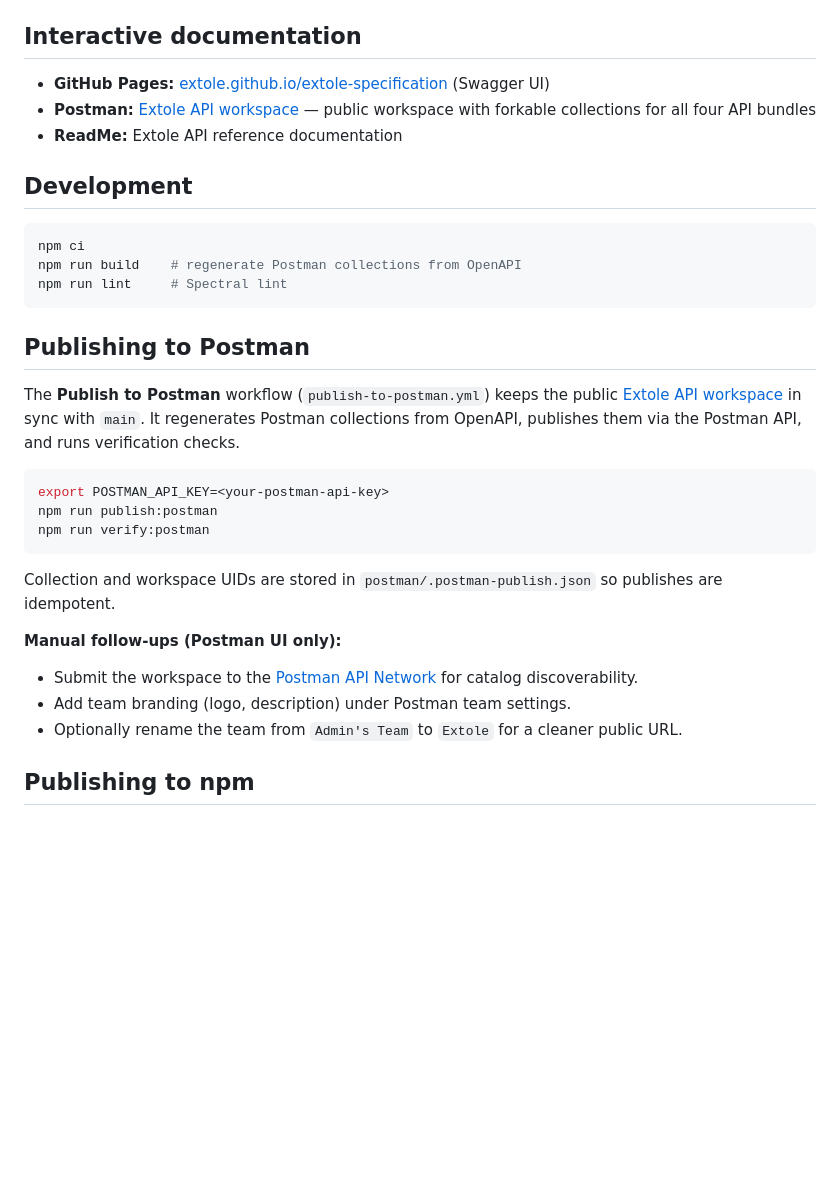
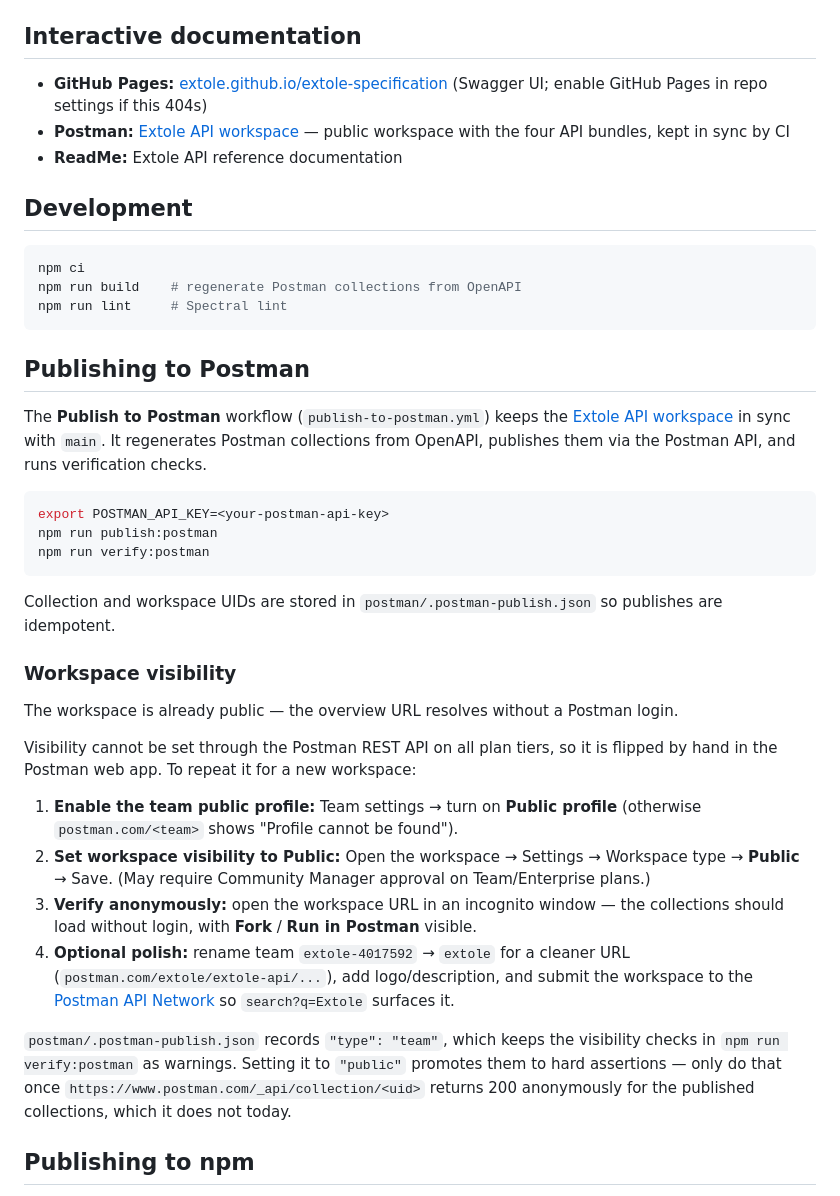
Before and after one commit to extole/extole-specification, a Markdown page: README.md, the part around the change. Rendered like a GitHub page; blank space fills up the shorter version.

Commit message:
docs: correct Postman workspace visibility state and verification gate
The workspace was flipped public on 2026-07-02, so the README no longer asks an
admin to perform completed work; the UI steps remain as a repeatable recipe.

Records that postman/.postman-publish.json stays at "type": "team" because the
per-collection public API still 404s anonymously, and promoting it to "public"
would turn the verify-postman-publish.ts visibility checks into failing hard
assertions.

Keeps the GitHub Pages 404 caveat (Pages is not enabled) and main's sanitized
ReadMe line with no private extole/openapi reference.

Co-Authored-By: Claude Opus 5 (1M context) <noreply@anthropic.com>

````diff
--- a/README.md
+++ b/README.md
@@ -61,8 +61,8 @@ This repository publishes **TypeScript declaration files** (`.d.ts`) under [`ope
 
 ## Interactive documentation
 
-- **GitHub Pages:** [extole.github.io/extole-specification](https://extole.github.io/extole-specification/) (Swagger UI)
-- **Postman:** [Extole API workspace](https://www.postman.com/extole-4017592/extole-api/overview) — public workspace with forkable collections for all four API bundles
+- **GitHub Pages:** [extole.github.io/extole-specification](https://extole.github.io/extole-specification/) (Swagger UI; enable GitHub Pages in repo settings if this 404s)
+- **Postman:** [Extole API workspace](https://www.postman.com/extole-4017592/extole-api/overview) — public workspace with the four API bundles, kept in sync by CI
 - **ReadMe:** Extole API reference documentation
 
 ## Development
@@ -75,7 +75,7 @@ npm run lint     # Spectral lint
 
 ## Publishing to Postman
 
-The **Publish to Postman** workflow (`publish-to-postman.yml`) keeps the public [Extole API workspace](https://www.postman.com/extole-4017592/extole-api/overview) in sync with `main`. It regenerates Postman collections from OpenAPI, publishes them via the Postman API, and runs verification checks.
+The **Publish to Postman** workflow (`publish-to-postman.yml`) keeps the [Extole API workspace](https://www.postman.com/extole-4017592/extole-api/overview) in sync with `main`. It regenerates Postman collections from OpenAPI, publishes them via the Postman API, and runs verification checks.
 
 ```bash
 export POSTMAN_API_KEY=<your-postman-api-key>
@@ -85,11 +85,18 @@ npm run verify:postman
 
 Collection and workspace UIDs are stored in `postman/.postman-publish.json` so publishes are idempotent.
 
-**Manual follow-ups (Postman UI only):**
+### Workspace visibility
 
-- Submit the workspace to the [Postman API Network](https://www.postman.com/explore) for catalog discoverability.
-- Add team branding (logo, description) under Postman team settings.
-- Optionally rename the team from `Admin's Team` to `Extole` for a cleaner public URL.
+The workspace is already public — the overview URL resolves without a Postman login.
+
+Visibility cannot be set through the Postman REST API on all plan tiers, so it is flipped by hand in the Postman web app. To repeat it for a new workspace:
+
+1. **Enable the team public profile:** Team settings → turn on **Public profile** (otherwise `postman.com/<team>` shows "Profile cannot be found").
+2. **Set workspace visibility to Public:** Open the workspace → Settings → Workspace type → **Public** → Save. (May require Community Manager approval on Team/Enterprise plans.)
+3. **Verify anonymously:** open the workspace URL in an incognito window — the collections should load without login, with **Fork** / **Run in Postman** visible.
+4. **Optional polish:** rename team `extole-4017592` → `extole` for a cleaner URL (`postman.com/extole/extole-api/...`), add logo/description, and submit the workspace to the [Postman API Network](https://www.postman.com/explore) so `search?q=Extole` surfaces it.
+
+`postman/.postman-publish.json` records `"type": "team"`, which keeps the visibility checks in `npm run verify:postman` as warnings. Setting it to `"public"` promotes them to hard assertions — only do that once `https://www.postman.com/_api/collection/<uid>` returns 200 anonymously for the published collections, which it does not today.
 
 ## Publishing to npm
 
````
